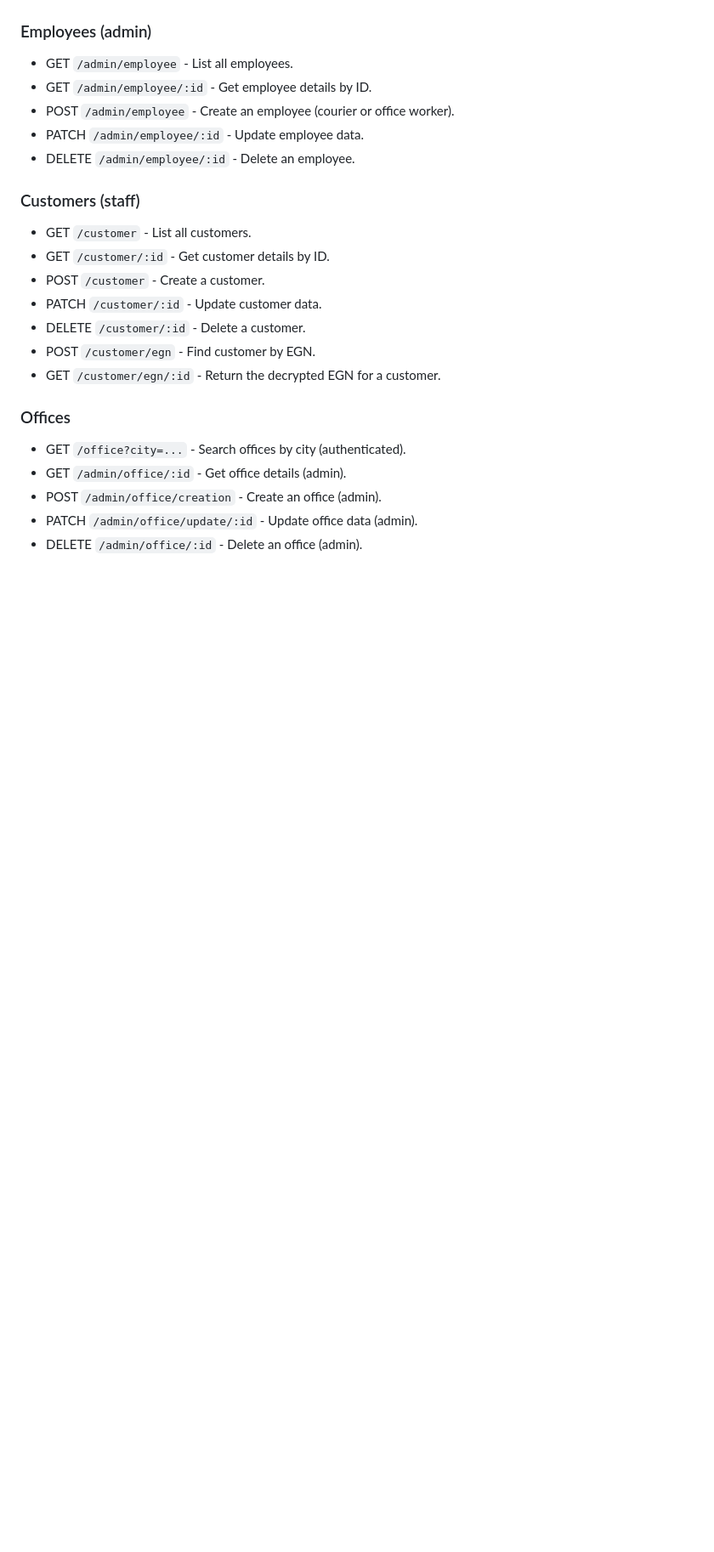
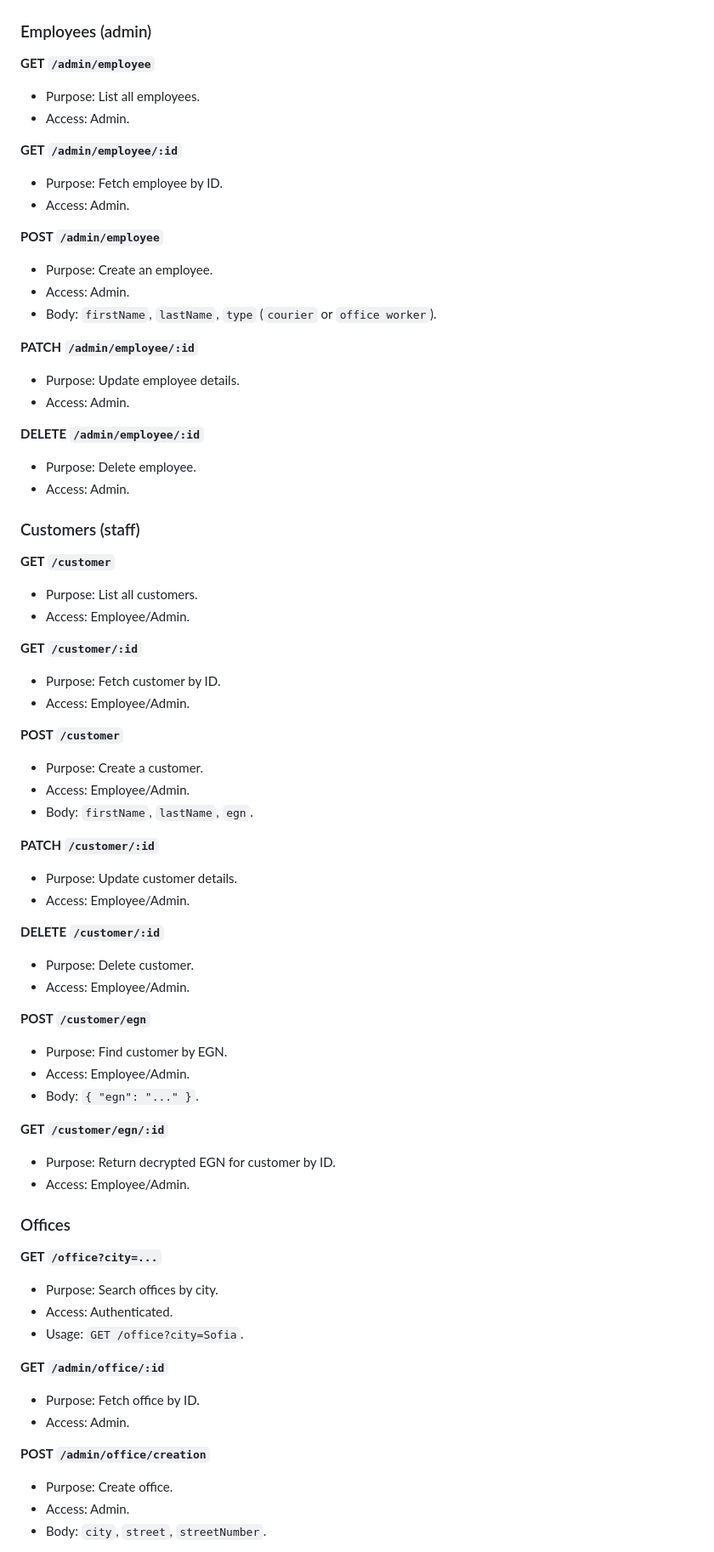
Before and after one commit to PanKostov/LogisticCompany, a Markdown page: DOCUMENTATION.md, the part around one of its changes. Shown at 85% size. Rendered like a GitHub page; blank space fills up the shorter version.

Commit message:
Update documentation

```diff
--- a/DOCUMENTATION.md
+++ b/DOCUMENTATION.md
@@ -91,23 +119,72 @@ Each endpoint below is required by the assignment and includes a short descripti
 
 ### Employees (admin)
-- GET `/admin/employee` - List all employees.
-- GET `/admin/employee/:id` - Get employee details by ID.
-- POST `/admin/employee` - Create an employee (courier or office worker).
-- PATCH `/admin/employee/:id` - Update employee data.
-- DELETE `/admin/employee/:id` - Delete an employee.
+
+**GET `/admin/employee`**
+- Purpose: List all employees.
+- Access: Admin.
+
+**GET `/admin/employee/:id`**
+- Purpose: Fetch employee by ID.
+- Access: Admin.
+
+**POST `/admin/employee`**
+- Purpose: Create an employee.
+- Access: Admin.
+- Body: `firstName`, `lastName`, `type` (`courier` or `office worker`).
+
+**PATCH `/admin/employee/:id`**
+- Purpose: Update employee details.
+- Access: Admin.
+
+**DELETE `/admin/employee/:id`**
+- Purpose: Delete employee.
+- Access: Admin.
 
 ### Customers (staff)
-- GET `/customer` - List all customers.
-- GET `/customer/:id` - Get customer details by ID.
-- POST `/customer` - Create a customer.
-- PATCH `/customer/:id` - Update customer data.
-- DELETE `/customer/:id` - Delete a customer.
-- POST `/customer/egn` - Find customer by EGN.
-- GET `/customer/egn/:id` - Return the decrypted EGN for a customer.
+
+**GET `/customer`**
+- Purpose: List all customers.
+- Access: Employee/Admin.
+
+**GET `/customer/:id`**
+- Purpose: Fetch customer by ID.
+- Access: Employee/Admin.
+
+**POST `/customer`**
+- Purpose: Create a customer.
+- Access: Employee/Admin.
+- Body: `firstName`, `lastName`, `egn`.
+
+**PATCH `/customer/:id`**
+- Purpose: Update customer details.
+- Access: Employee/Admin.
+
+**DELETE `/customer/:id`**
+- Purpose: Delete customer.
+- Access: Employee/Admin.
+
+**POST `/customer/egn`**
+- Purpose: Find customer by EGN.
+- Access: Employee/Admin.
+- Body: `{ "egn": "..." }`.
+
+**GET `/customer/egn/:id`**
+- Purpose: Return decrypted EGN for customer by ID.
+- Access: Employee/Admin.
 
 ### Offices
-- GET `/office?city=...` - Search offices by city (authenticated).
-- GET `/admin/office/:id` - Get office details (admin).
-- POST `/admin/office/creation` - Create an office (admin).
-- PATCH `/admin/office/update/:id` - Update office data (admin).
-- DELETE `/admin/office/:id` - Delete an office (admin).
+
+**GET `/office?city=...`**
+- Purpose: Search offices by city.
+- Access: Authenticated.
+- Usage: `GET /office?city=Sofia`.
+
+**GET `/admin/office/:id`**
+- Purpose: Fetch office by ID.
+- Access: Admin.
+
+**POST `/admin/office/creation`**
+- Purpose: Create office.
+- Access: Admin.
+- Body: `city`, `street`, `streetNumber`.
+
```
Also changed, not shown: other parts of DOCUMENTATION.md (+127 -47 lines).
